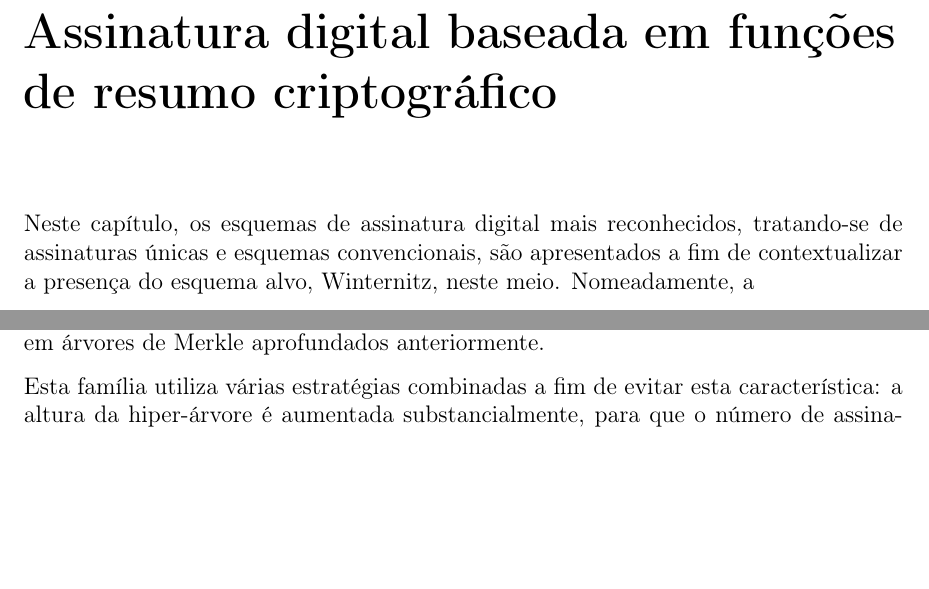
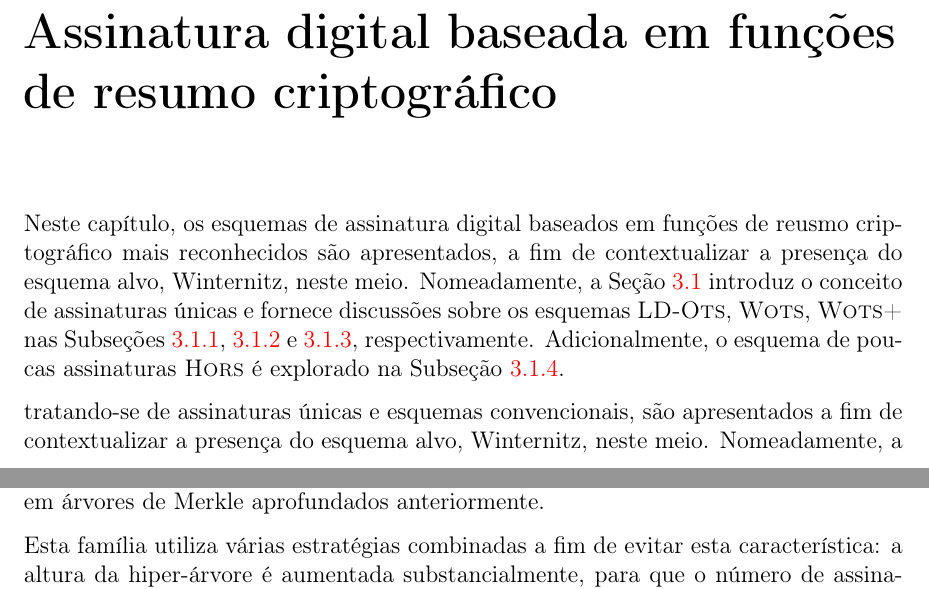
Before and after one commit to zambonin/bsc, a LaTeX document (bsc.tex): two parts of pages 21 and 36 of 50 before the commit and two parts of pages 21 and 37 of 50 after it, joined at a grey line, cut so that both start at the same text, the shorter picture padded with empty space. Compiled offline with pdfLaTeX.

Commit message:
sharelatex: update bsc.tex from r40978 to r41074

```diff
--- a/bsc.tex
+++ b/bsc.tex
@@ -930,7 +930,16 @@ outros algoritmos com a mesma função, mas execuções distintas.
 \chapter{Assinatura digital baseada em funções de resumo criptográfico}
 \label{chapter:hashsig}
 
-Neste capítulo, os esquemas de assinatura digital mais reconhecidos,
+Neste capítulo, os esquemas de assinatura digital baseados em funções de
+reusmo criptográfico mais reconhecidos são apresentados, a fim de contextualizar
+a presença do esquema alvo, Winternitz, neste meio. Nomeadamente, a
+Seção~\ref{section:onetime} introduz o conceito de assinaturas únicas e fornece
+discussões sobre os esquemas \lots{}, \wots{}, \wotsplus{} nas
+Subseções~\ref{subsection:ldots},~\ref{subsection:wots} e~\ref{subsection:wotsplus},
+respectivamente. Adicionalmente, o esquema de poucas assinaturas \hors{} é explorado
+na Subseção~\ref{subsection:hors}.
+
+
 tratando-se de assinaturas únicas e esquemas convencionais, são apresentados
 a fim de contextualizar a presença do esquema alvo, Winternitz, neste meio.
 Nomeadamente, a
```
